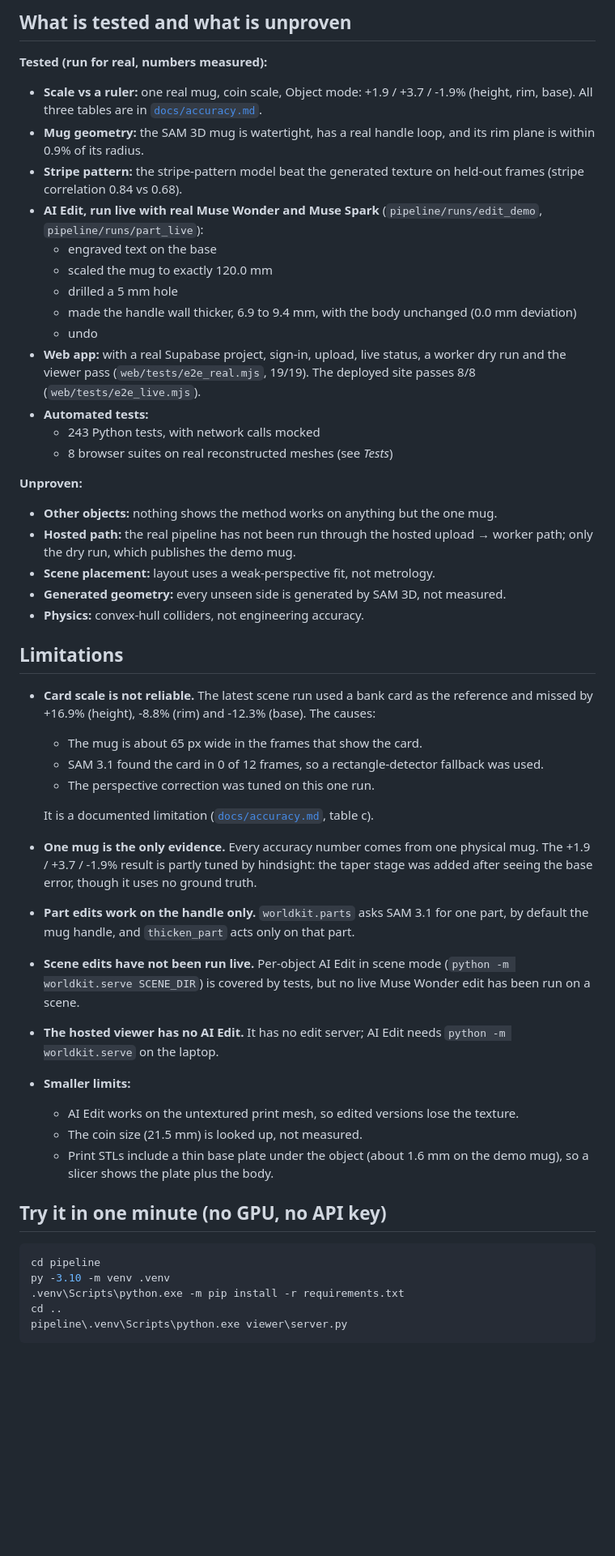
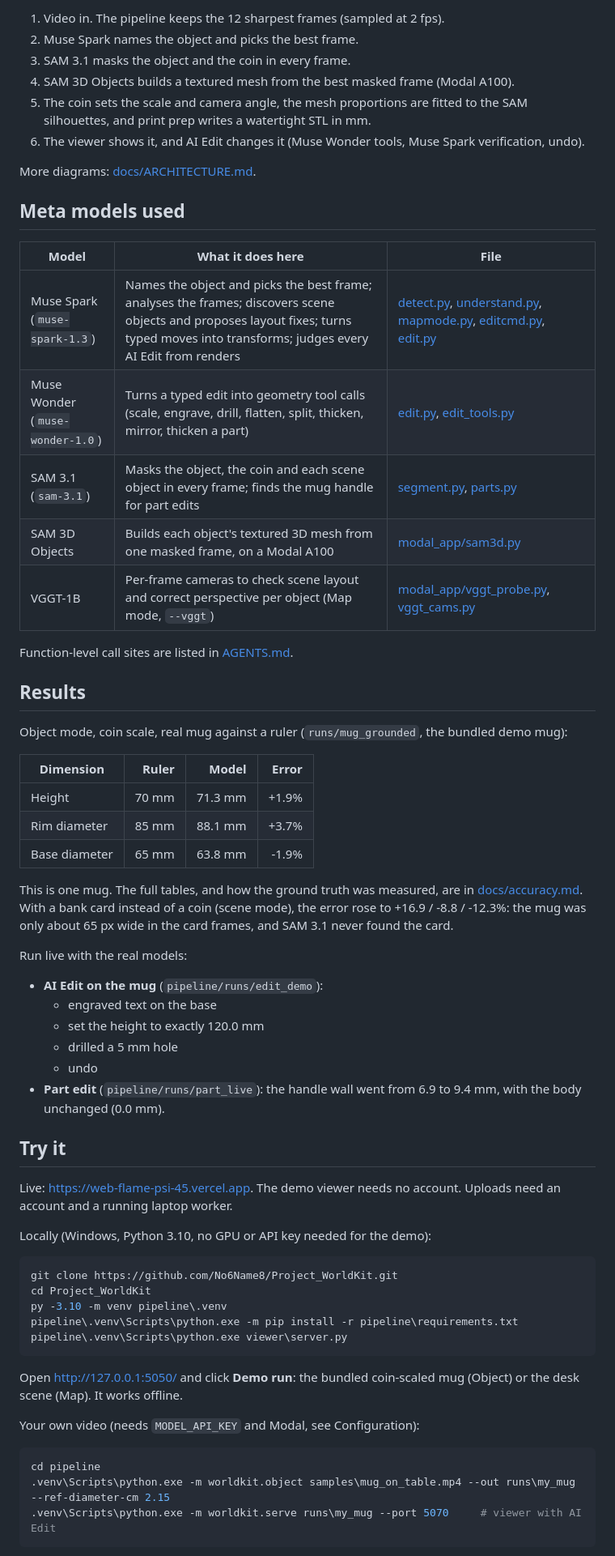
Before and after one commit to No6Name8/Project_WorldKit, a Markdown page: README.md, the part around one of its changes. Shown at 81% size. Drawn GitHub-style; blank space fills up the shorter version.

````diff
--- a/README.md
+++ b/README.md
@@ -26,54 +39,67 @@ Not Meta, and recorded as such in every report: TRELLIS (Microsoft, hosted Space
 
-## What is tested and what is unproven
+1. Video in. The pipeline keeps the 12 sharpest frames (sampled at 2 fps).
+2. Muse Spark names the object and picks the best frame.
+3. SAM 3.1 masks the object and the coin in every frame.
+4. SAM 3D Objects builds a textured mesh from the best masked frame (Modal A100).
+5. The coin sets the scale and camera angle, the mesh proportions are fitted to the SAM silhouettes, and print prep writes a watertight STL in mm.
+6. The viewer shows it, and AI Edit changes it (Muse Wonder tools, Muse Spark verification, undo).
 
-**Tested (run for real, numbers measured):**
+More diagrams: [docs/ARCHITECTURE.md](docs/ARCHITECTURE.md).
 
-- **Scale vs a ruler:** one real mug, coin scale, Object mode: +1.9 / +3.7 / -1.9% (height, rim, base). All three tables are in [`docs/accuracy.md`](docs/accuracy.md).
-- **Mug geometry:** the SAM 3D mug is watertight, has a real handle loop, and its rim plane is within 0.9% of its radius.
-- **Stripe pattern:** the stripe-pattern model beat the generated texture on held-out frames (stripe correlation 0.84 vs 0.68).
-- **AI Edit, run live with real Muse Wonder and Muse Spark** (`pipeline/runs/edit_demo`, `pipeline/runs/part_live`):
+## Meta models used
+
+| Model | What it does here | File |
+|---|---|---|
+| Muse Spark (`muse-spark-1.3`) | Names the object and picks the best frame; analyses the frames; discovers scene objects and proposes layout fixes; turns typed moves into transforms; judges every AI Edit from renders | [detect.py](pipeline/worldkit/detect.py), [understand.py](pipeline/worldkit/understand.py), [mapmode.py](pipeline/worldkit/mapmode.py), [editcmd.py](pipeline/worldkit/editcmd.py), [edit.py](pipeline/worldkit/edit.py) |
+| Muse Wonder (`muse-wonder-1.0`) | Turns a typed edit into geometry tool calls (scale, engrave, drill, flatten, split, thicken, mirror, thicken a part) | [edit.py](pipeline/worldkit/edit.py), [edit_tools.py](pipeline/worldkit/edit_tools.py) |
+| SAM 3.1 (`sam-3.1`) | Masks the object, the coin and each scene object in every frame; finds the mug handle for part edits | [segment.py](pipeline/worldkit/segment.py), [parts.py](pipeline/worldkit/parts.py) |
+| SAM 3D Objects | Builds each object's textured 3D mesh from one masked frame, on a Modal A100 | [modal_app/sam3d.py](pipeline/modal_app/sam3d.py) |
+| VGGT-1B | Per-frame cameras to check scene layout and correct perspective per object (Map mode, `--vggt`) | [modal_app/vggt_probe.py](pipeline/modal_app/vggt_probe.py), [vggt_cams.py](pipeline/worldkit/vggt_cams.py) |
+
+Function-level call sites are listed in [AGENTS.md](AGENTS.md).
+
+## Results
+
+Object mode, coin scale, real mug against a ruler (`runs/mug_grounded`, the bundled demo mug):
+
+| Dimension | Ruler | Model | Error |
+|---|---:|---:|---:|
+| Height | 70 mm | 71.3 mm | +1.9% |
+| Rim diameter | 85 mm | 88.1 mm | +3.7% |
+| Base diameter | 65 mm | 63.8 mm | -1.9% |
+
+This is one mug. The full tables, and how the ground truth was measured, are in [docs/accuracy.md](docs/accuracy.md). With a bank card instead of a coin (scene mode), the error rose to +16.9 / -8.8 / -12.3%: the mug was only about 65 px wide in the card frames, and SAM 3.1 never found the card.
+
+Run live with the real models:
+
+- **AI Edit on the mug** (`pipeline/runs/edit_demo`):
   - engraved text on the base
-  - scaled the mug to exactly 120.0 mm
+  - set the height to exactly 120.0 mm
   - drilled a 5 mm hole
-  - made the handle wall thicker, 6.9 to 9.4 mm, with the body unchanged (0.0 mm deviation)
   - undo
-- **Web app:** with a real Supabase project, sign-in, upload, live status, a worker dry run and the viewer pass (`web/tests/e2e_real.mjs`, 19/19). The deployed site passes 8/8 (`web/tests/e2e_live.mjs`).
-- **Automated tests:**
-  - 243 Python tests, with network calls mocked
-  - 8 browser suites on real reconstructed meshes (see *Tests*)
+- **Part edit** (`pipeline/runs/part_live`): the handle wall went from 6.9 to 9.4 mm, with the body unchanged (0.0 mm).
 
-**Unproven:**
+## Try it
 
-- **Other objects:** nothing shows the method works on anything but the one mug.
-- **Hosted path:** the real pipeline has not been run through the hosted upload → worker path; only the dry run, which publishes the demo mug.
-- **Scene placement:** layout uses a weak-perspective fit, not metrology.
-- **Generated geometry:** every unseen side is generated by SAM 3D, not measured.
-- **Physics:** convex-hull colliders, not engineering accuracy.
+Live: https://web-flame-psi-45.vercel.app. The demo viewer needs no account. Uploads need an account and a running laptop worker.
 
-## Limitations
+Locally (Windows, Python 3.10, no GPU or API key needed for the demo):
 
-- **Card scale is not reliable.** The latest scene run used a bank card as the reference and missed by +16.9% (height), -8.8% (rim) and -12.3% (base). The causes:
-  - The mug is about 65 px wide in the frames that show the card.
-  - SAM 3.1 found the card in 0 of 12 frames, so a rectangle-detector fallback was used.
-  - The perspective correction was tuned on this one run.
+```powershell
+git clone https://github.com/No6Name8/Project_WorldKit.git
+cd Project_WorldKit
+py -3.10 -m venv pipeline\.venv
+pipeline\.venv\Scripts\python.exe -m pip install -r pipeline\requirements.txt
+pipeline\.venv\Scripts\python.exe viewer\server.py
+```
 
-  It is a documented limitation ([`docs/accuracy.md`](docs/accuracy.md), table c).
-- **One mug is the only evidence.** Every accuracy number comes from one physical mug. The +1.9 / +3.7 / -1.9% result is partly tuned by hindsight: the taper stage was added after seeing the base error, though it uses no ground truth.
-- **Part edits work on the handle only.** `worldkit.parts` asks SAM 3.1 for one part, by default the mug handle, and `thicken_part` acts only on that part.
-- **Scene edits have not been run live.** Per-object AI Edit in scene mode (`python -m worldkit.serve SCENE_DIR`) is covered by tests, but no live Muse Wonder edit has been run on a scene.
-- **The hosted viewer has no AI Edit.** It has no edit server; AI Edit needs `python -m worldkit.serve` on the laptop.
-- **Smaller limits:**
-  - AI Edit works on the untextured print mesh, so edited versions lose the texture.
-  - The coin size (21.5 mm) is looked up, not measured.
-  - Print STLs include a thin base plate under the object (about 1.6 mm on the demo mug), so a slicer shows the plate plus the body.
+Open http://127.0.0.1:5050/ and click **Demo run**: the bundled coin-scaled mug (Object) or the desk scene (Map). It works offline.
 
-## Try it in one minute (no GPU, no API key)
+Your own video (needs `MODEL_API_KEY` and Modal, see Configuration):
 
 ```powershell
 cd pipeline
-py -3.10 -m venv .venv
-.venv\Scripts\python.exe -m pip install -r requirements.txt
-cd ..
-pipeline\.venv\Scripts\python.exe viewer\server.py
+.venv\Scripts\python.exe -m worldkit.object samples\mug_on_table.mp4 --out runs\my_mug --ref-diameter-cm 2.15
+.venv\Scripts\python.exe -m worldkit.serve runs\my_mug --port 5070     # viewer with AI Edit
 ```
 
````
Also changed, not shown: other parts of README.md (+86 -67 lines).
